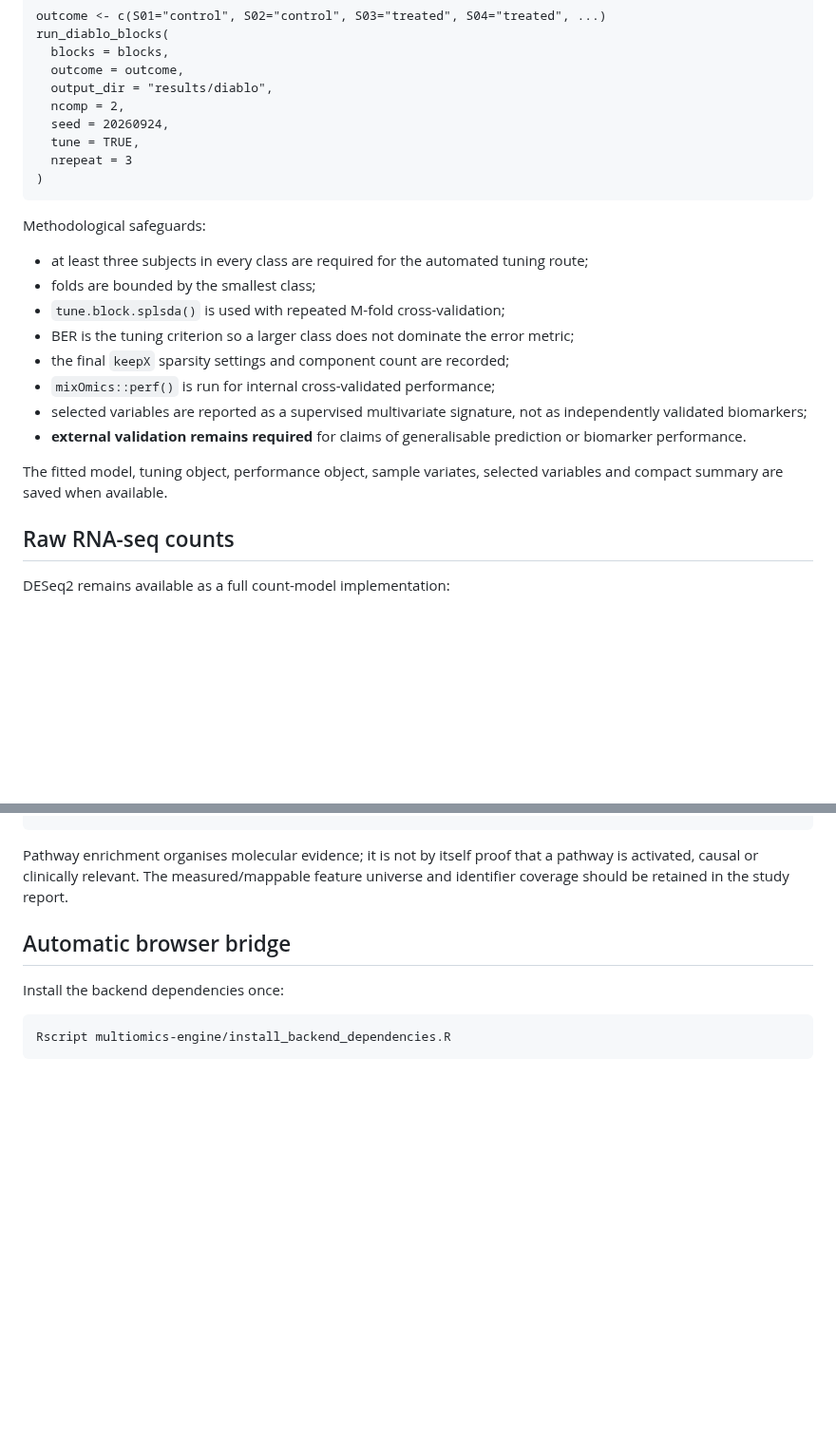
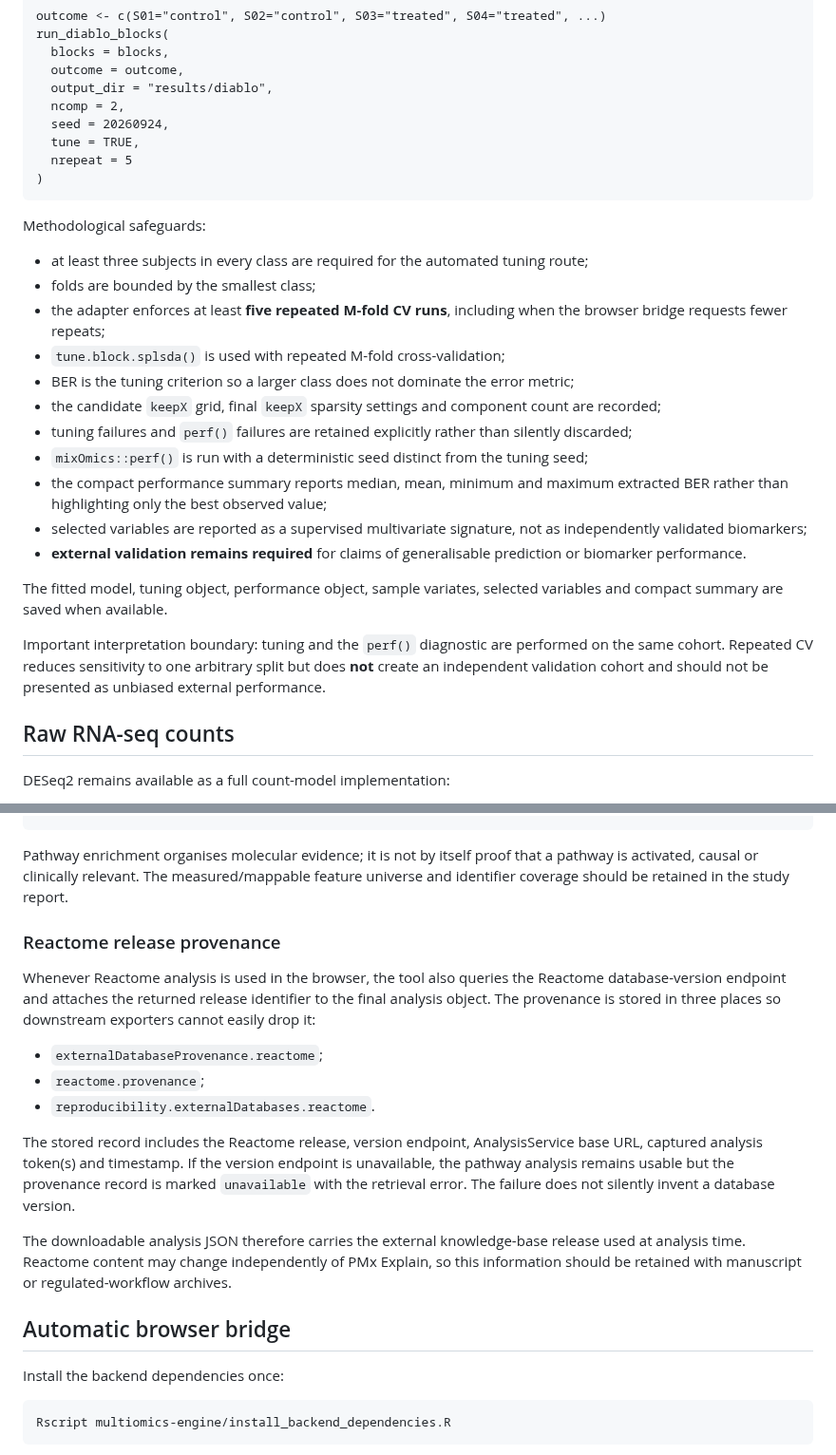
Before and after one commit to rberrah/rberrah.github.io, a Markdown page: multiomics-engine/README.md, 2 parts joined by grey strips. Shown at 95% size. Rendered like a GitHub page; blank space fills up the shorter version.

Commit message:
Document Reactome provenance and hardened DIABLO CV

```diff
--- a/multiomics-engine/README.md
+++ b/multiomics-engine/README.md
@@ -55,21 +55,26 @@ The outcome must be categorical. Prefer a named vector keyed by sample ID.
       ncomp = 2,
       seed = 20260924,
       tune = TRUE,
-      nrepeat = 3
+      nrepeat = 5
     )
 
 Methodological safeguards:
 
 - at least three subjects in every class are required for the automated tuning route;
 - folds are bounded by the smallest class;
+- the adapter enforces at least **five repeated M-fold CV runs**, including when the browser bridge requests fewer repeats;
 - `tune.block.splsda()` is used with repeated M-fold cross-validation;
 - BER is the tuning criterion so a larger class does not dominate the error metric;
-- the final `keepX` sparsity settings and component count are recorded;
-- `mixOmics::perf()` is run for internal cross-validated performance;
+- the candidate `keepX` grid, final `keepX` sparsity settings and component count are recorded;
+- tuning failures and `perf()` failures are retained explicitly rather than silently discarded;
+- `mixOmics::perf()` is run with a deterministic seed distinct from the tuning seed;
+- the compact performance summary reports median, mean, minimum and maximum extracted BER rather than highlighting only the best observed value;
 - selected variables are reported as a supervised multivariate signature, not as independently validated biomarkers;
 - **external validation remains required** for claims of generalisable prediction or biomarker performance.
 
 The fitted model, tuning object, performance object, sample variates, selected variables and compact summary are saved when available.
+
+Important interpretation boundary: tuning and the `perf()` diagnostic are performed on the same cohort. Repeated CV reduces sensitivity to one arbitrary split but does **not** create an independent validation cohort and should not be presented as unbiased external performance.
 
 ## Raw RNA-seq counts
 
@@ -148,6 +153,18 @@ With `random_slope="auto"`, a subject-specific time slope is attempted only when
     )
 
 Pathway enrichment organises molecular evidence; it is not by itself proof that a pathway is activated, causal or clinically relevant. The measured/mappable feature universe and identifier coverage should be retained in the study report.
+
+### Reactome release provenance
+
+Whenever Reactome analysis is used in the browser, the tool also queries the Reactome database-version endpoint and attaches the returned release identifier to the final analysis object. The provenance is stored in three places so downstream exporters cannot easily drop it:
+
+- `externalDatabaseProvenance.reactome`;
+- `reactome.provenance`;
+- `reproducibility.externalDatabases.reactome`.
+
+The stored record includes the Reactome release, version endpoint, AnalysisService base URL, captured analysis token(s) and timestamp. If the version endpoint is unavailable, the pathway analysis remains usable but the provenance record is marked `unavailable` with the retrieval error. The failure does not silently invent a database version.
+
+The downloadable analysis JSON therefore carries the external knowledge-base release used at analysis time. Reactome content may change independently of PMx Explain, so this information should be retained with manuscript or regulated-workflow archives.
 
 ## Automatic browser bridge
 
```
